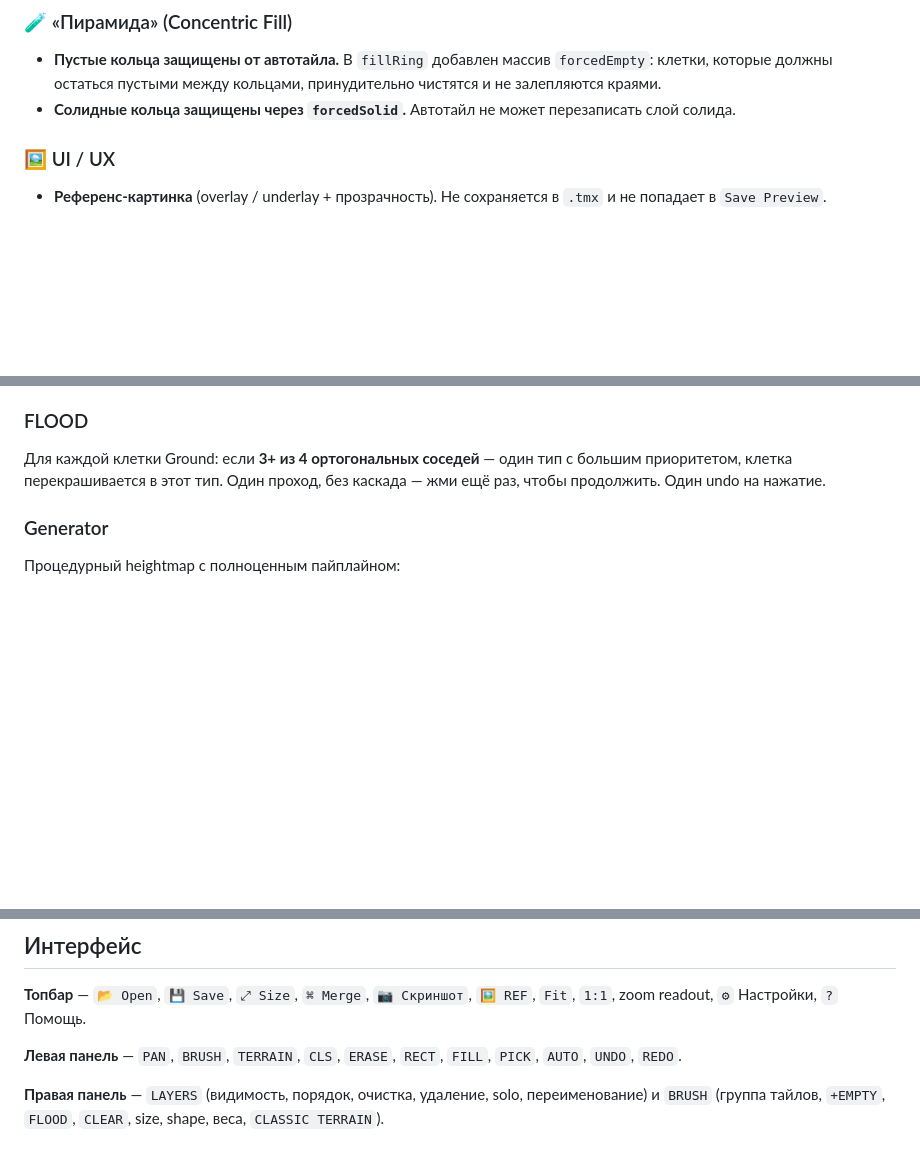
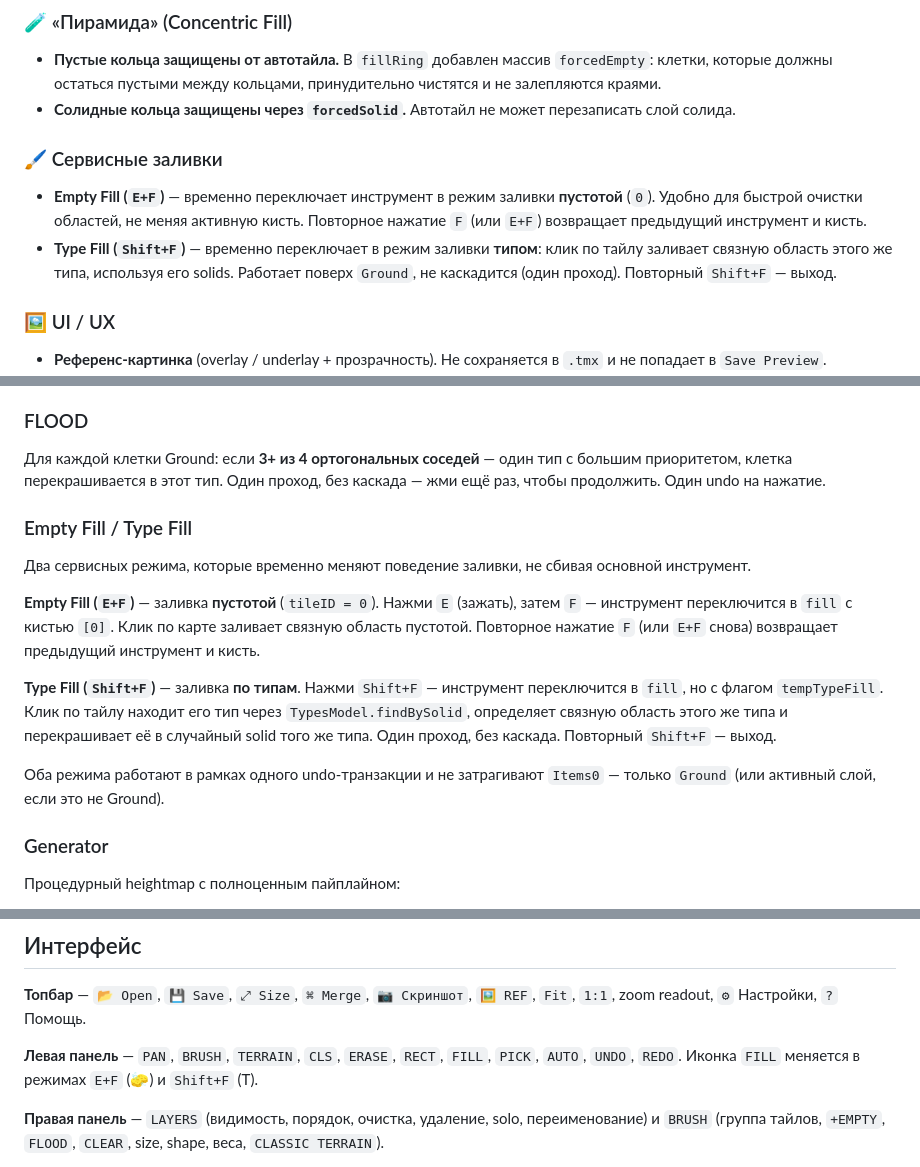
Before and after one commit to Teoshebo/teoshebo.github.io, a Markdown page: Isolated/README.md, 3 parts joined by grey strips. GitHub-like rendering; blank space fills up the shorter version.

```diff
--- a/Isolated/README.md
+++ b/Isolated/README.md
@@ -56,6 +57,10 @@
 ### 🧪 «Пирамида» (Concentric Fill)
 - **Пустые кольца защищены от автотайла.** В `fillRing` добавлен массив `forcedEmpty`: клетки, которые должны остаться пустыми между кольцами, принудительно чистятся и не залепляются краями.
 - **Солидные кольца защищены через `forcedSolid`.** Автотайл не может перезаписать слой солида.
+
+### 🖌 Сервисные заливки
+- **Empty Fill (`E+F`)** — временно переключает инструмент в режим заливки **пустотой** (`0`). Удобно для быстрой очистки областей, не меняя активную кисть. Повторное нажатие `F` (или `E+F`) возвращает предыдущий инструмент и кисть.
+- **Type Fill (`Shift+F`)** — временно переключает в режим заливки **типом**: клик по тайлу заливает связную область этого же типа, используя его solids. Работает поверх `Ground`, не каскадится (один проход). Повторный `Shift+F` — выход.
 
 ### 🖼 UI / UX
 - **Референс-картинка** (overlay / underlay + прозрачность). Не сохраняется в `.tmx` и не попадает в `Save Preview`.
@@ -102,6 +107,16 @@
 ### FLOOD
 
 Для каждой клетки Ground: если **3+ из 4 ортогональных соседей** — один тип с большим приоритетом, клетка перекрашивается в этот тип. Один проход, без каскада — жми ещё раз, чтобы продолжить. Один undo на нажатие.
+
+### Empty Fill / Type Fill
+
+Два сервисных режима, которые временно меняют поведение заливки, не сбивая основной инструмент.
+
+**Empty Fill (`E+F`)** — заливка **пустотой** (`tileID = 0`). Нажми `E` (зажать), затем `F` — инструмент переключится в `fill` с кистью `[0]`. Клик по карте заливает связную область пустотой. Повторное нажатие `F` (или `E+F` снова) возвращает предыдущий инструмент и кисть.
+
+**Type Fill (`Shift+F`)** — заливка **по типам**. Нажми `Shift+F` — инструмент переключится в `fill`, но с флагом `tempTypeFill`. Клик по тайлу находит его тип через `TypesModel.findBySolid`, определяет связную область этого же типа и перекрашивает её в случайный solid того же типа. Один проход, без каскада. Повторный `Shift+F` — выход.
+
+Оба режима работают в рамках одного undo-транзакции и не затрагивают `Items0` — только `Ground` (или активный слой, если это не Ground).
 
 ### Generator
 
@@ -167,7 +182,7 @@ WebTiled сканирует все слои карты на тайлы с фла
 
 **Топбар** — `📂 Open`, `💾 Save`, `⤢ Size`, `⌘ Merge`, `📷 Скриншот`, `🖼 REF`, `Fit`, `1:1`, zoom readout, `⚙` Настройки, `?` Помощь.
 
-**Левая панель** — `PAN`, `BRUSH`, `TERRAIN`, `CLS`, `ERASE`, `RECT`, `FILL`, `PICK`, `AUTO`, `UNDO`, `REDO`.
+**Левая панель** — `PAN`, `BRUSH`, `TERRAIN`, `CLS`, `ERASE`, `RECT`, `FILL`, `PICK`, `AUTO`, `UNDO`, `REDO`. Иконка `FILL` меняется в режимах `E+F` (🧽) и `Shift+F` (T).
 
 **Правая панель** — `LAYERS` (видимость, порядок, очистка, удаление, solo, переименование) и `BRUSH` (группа тайлов, `+EMPTY`, `FLOOD`, `CLEAR`, size, shape, веса, `CLASSIC TERRAIN`).
 
```
Also changed, not shown: other parts of Isolated/README.md (+3 -0 lines).
